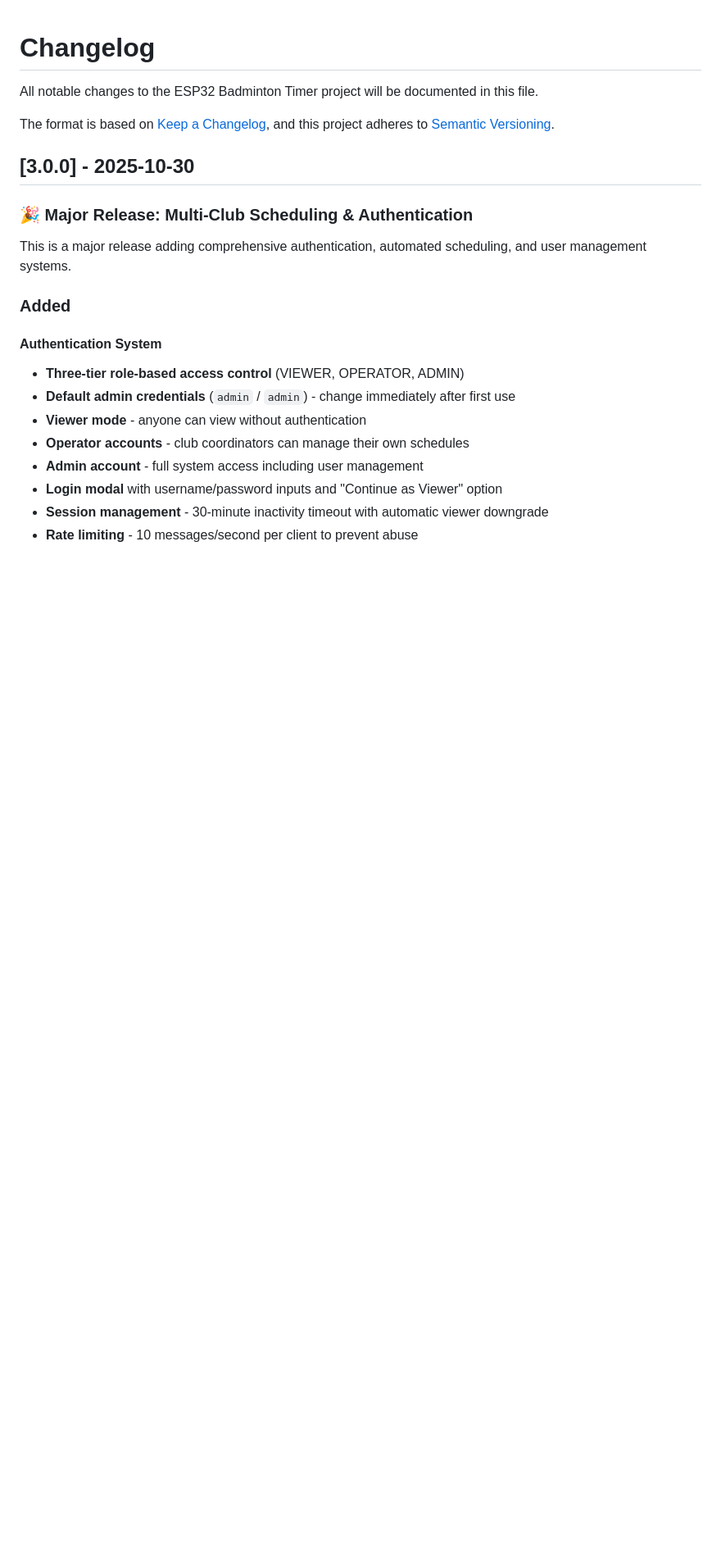
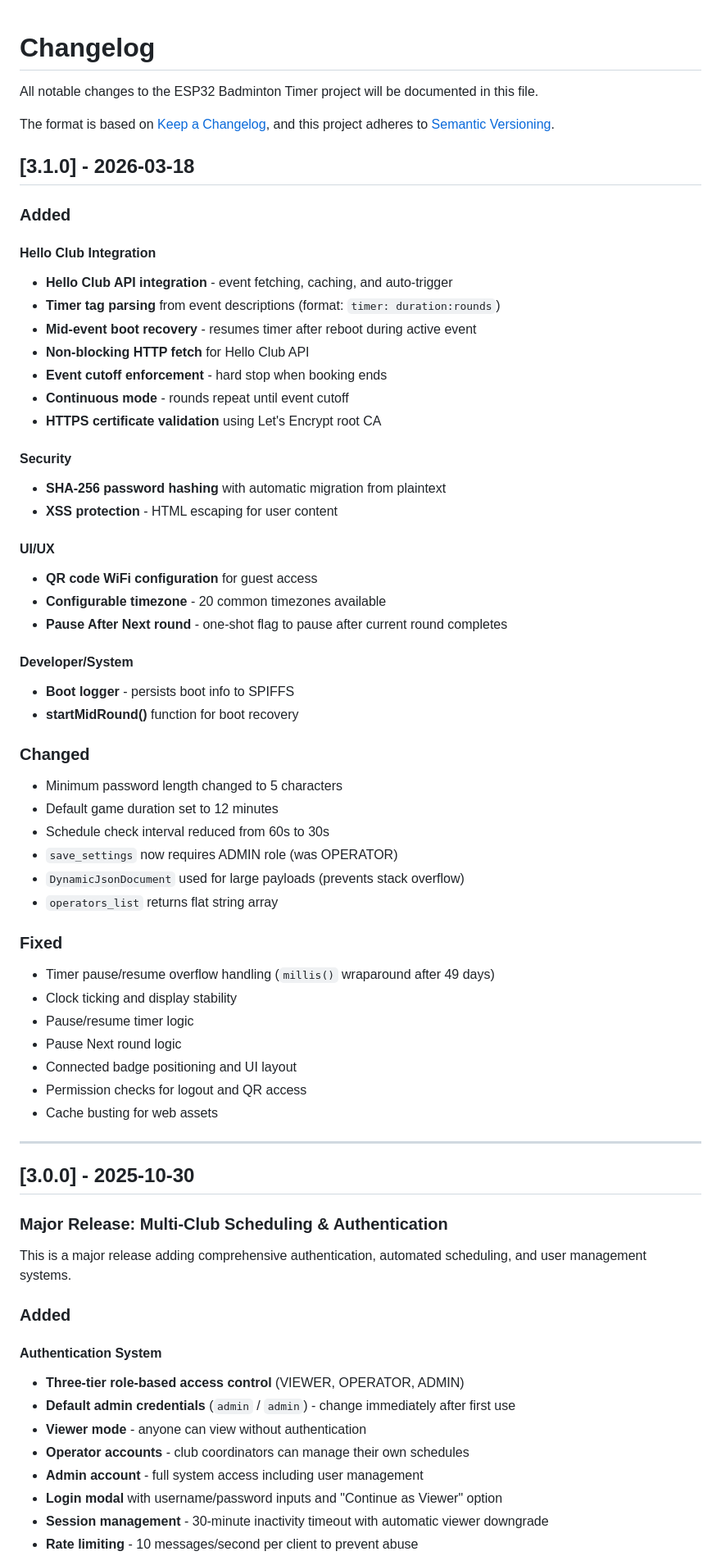
Before and after one commit to ispyisail/esp32-badminton-timer, a Markdown page: CHANGELOG.md, the part around one of its changes. Shown at 82% size. Drawn GitHub-style; blank space fills up the shorter version.

Commit message:
docs: Add v3.1.0 changelog with Hello Club, QR, boot recovery
Co-Authored-By: Claude Opus 4.6 <noreply@anthropic.com>

```diff
--- a/CHANGELOG.md
+++ b/CHANGELOG.md
@@ -5,9 +5,54 @@ All notable changes to the ESP32 Badminton Timer project will be documented in t
 The format is based on [Keep a Changelog](https://keepachangelog.com/en/1.0.0/),
 and this project adheres to [Semantic Versioning](https://semver.org/spec/v2.0.0.html).
 
+## [3.1.0] - 2026-03-18
+
+### Added
+
+#### Hello Club Integration
+- **Hello Club API integration** - event fetching, caching, and auto-trigger
+- **Timer tag parsing** from event descriptions (format: `timer: duration:rounds`)
+- **Mid-event boot recovery** - resumes timer after reboot during active event
+- **Non-blocking HTTP fetch** for Hello Club API
+- **Event cutoff enforcement** - hard stop when booking ends
+- **Continuous mode** - rounds repeat until event cutoff
+- **HTTPS certificate validation** using Let's Encrypt root CA
+
+#### Security
+- **SHA-256 password hashing** with automatic migration from plaintext
+- **XSS protection** - HTML escaping for user content
+
+#### UI/UX
+- **QR code WiFi configuration** for guest access
+- **Configurable timezone** - 20 common timezones available
+- **Pause After Next round** - one-shot flag to pause after current round completes
+
+#### Developer/System
+- **Boot logger** - persists boot info to SPIFFS
+- **startMidRound()** function for boot recovery
+
+### Changed
+- Minimum password length changed to 5 characters
+- Default game duration set to 12 minutes
+- Schedule check interval reduced from 60s to 30s
+- `save_settings` now requires ADMIN role (was OPERATOR)
+- `DynamicJsonDocument` used for large payloads (prevents stack overflow)
+- `operators_list` returns flat string array
+
+### Fixed
+- Timer pause/resume overflow handling (`millis()` wraparound after 49 days)
+- Clock ticking and display stability
+- Pause/resume timer logic
+- Pause Next round logic
+- Connected badge positioning and UI layout
+- Permission checks for logout and QR access
+- Cache busting for web assets
+
+---
+
 ## [3.0.0] - 2025-10-30
 
-### 🎉 Major Release: Multi-Club Scheduling & Authentication
+### Major Release: Multi-Club Scheduling & Authentication
 
 This is a major release adding comprehensive authentication, automated scheduling, and user management systems.
 
```
Also changed, not shown: other parts of CHANGELOG.md (+31 -9 lines).
